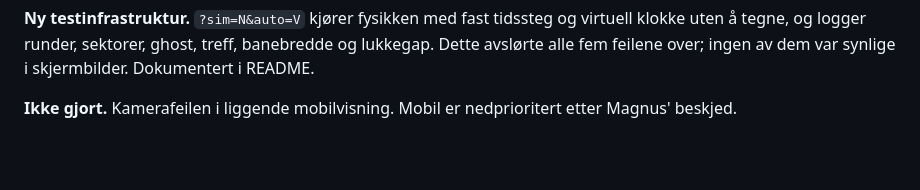
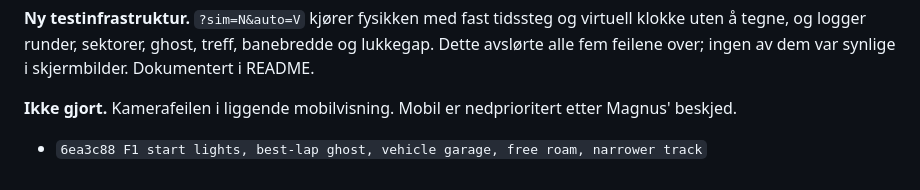
Before and after one commit to magnustobiassen1904/gateracer_web, a Markdown page: SESSION_LOG.md, the part around the change. Rendered like a GitHub page; blank space fills up the shorter version.

Commit message:
Log commit in SESSION_LOG

```diff
--- a/SESSION_LOG.md
+++ b/SESSION_LOG.md
@@ -134,3 +134,4 @@ logger runder, sektorer, ghost, treff, banebredde og lukkegap. Dette avslørte a
 var synlige i skjermbilder. Dokumentert i README.
 
 **Ikke gjort.** Kamerafeilen i liggende mobilvisning. Mobil er nedprioritert etter Magnus' beskjed.
+- `6ea3c88 F1 start lights, best-lap ghost, vehicle garage, free roam, narrower track`
```
